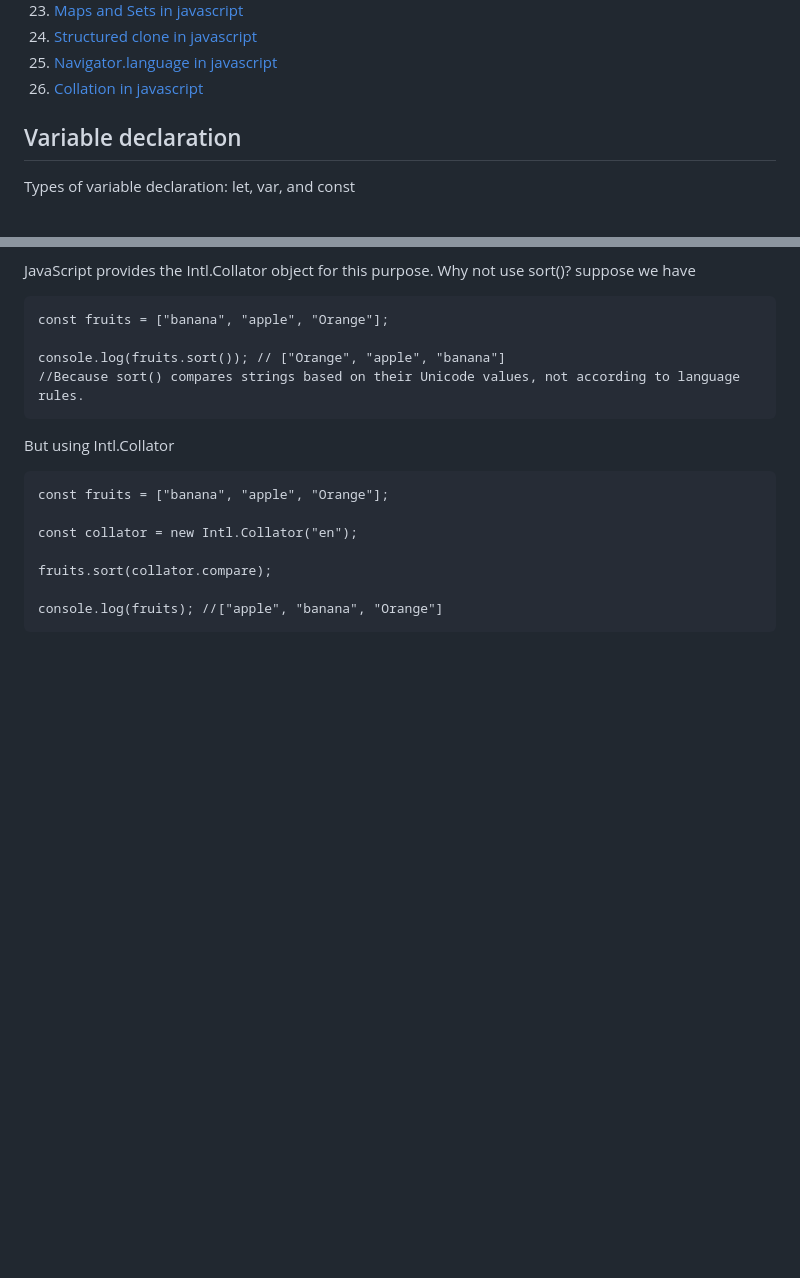
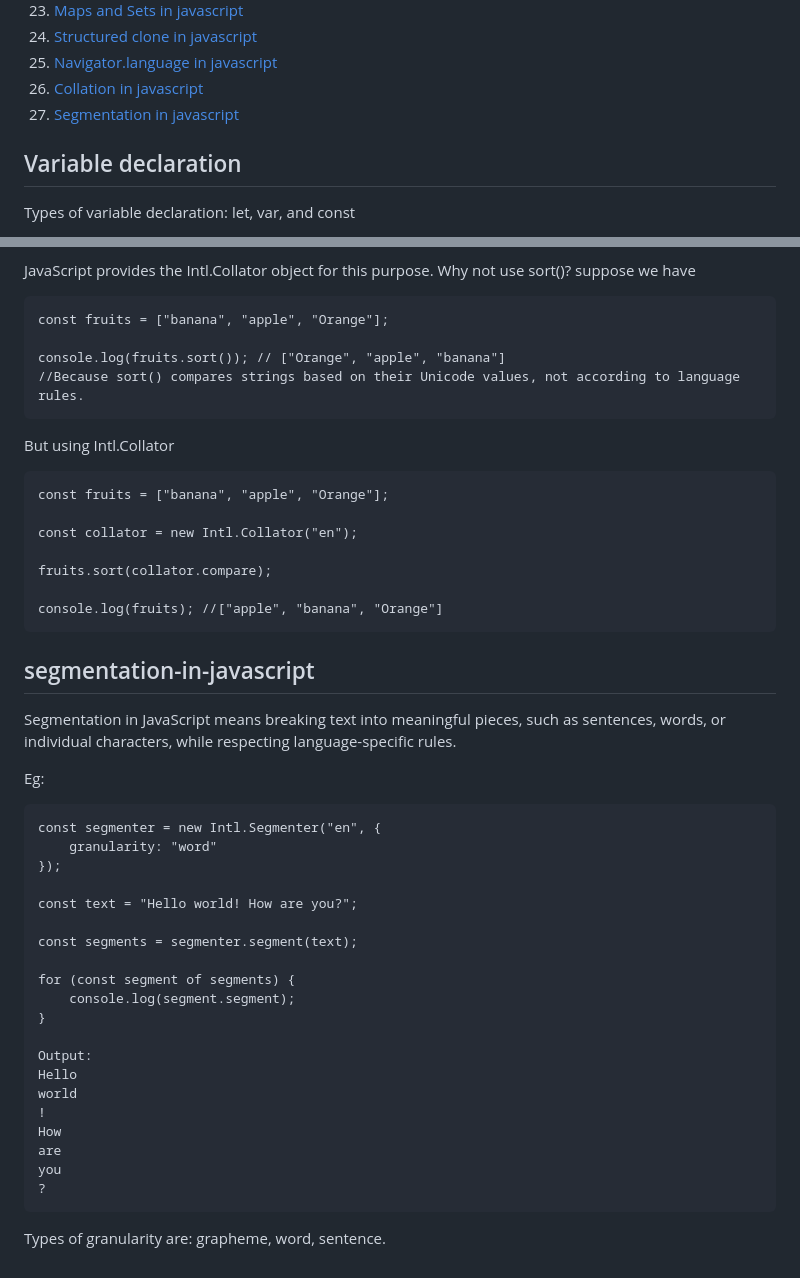
Before and after one commit to sathishsekarss/HTML-CSS-Javascript-Concepts, a Markdown page: Javascript concepts/README.md, 2 parts joined by grey strips. Drawn GitHub-style; blank space fills up the shorter version.

Commit message:
Segmentation in javascript

````diff
--- a/Javascript concepts/README.md
+++ b/Javascript concepts/README.md
@@ -29,6 +29,7 @@ Table of contents
 24. [Structured clone in javascript](#structured-clone-in-javascript)
 25. [Navigator.language in javascript](#navigator.language-in-javascript)
 26. [Collation in javascript](#collation-in-javascript)
+27. [Segmentation in javascript](#segmentation-in-javascript)
 
 ## Variable declaration
 Types of variable declaration: let, var, and const
@@ -419,3 +420,31 @@ fruits.sort(collator.compare);
 
 console.log(fruits); //["apple", "banana", "Orange"]
 ```
+
+## segmentation-in-javascript
+Segmentation in JavaScript means breaking text into meaningful pieces, such as sentences, words, or individual characters, while respecting language-specific rules.
+
+Eg:
+```
+const segmenter = new Intl.Segmenter("en", {
+    granularity: "word"
+});
+
+const text = "Hello world! How are you?";
+
+const segments = segmenter.segment(text);
+
+for (const segment of segments) {
+    console.log(segment.segment);
+}
+
+Output:
+Hello
+world
+!
+How
+are
+you
+?
+```
+Types of granularity are: grapheme, word, sentence.
````
